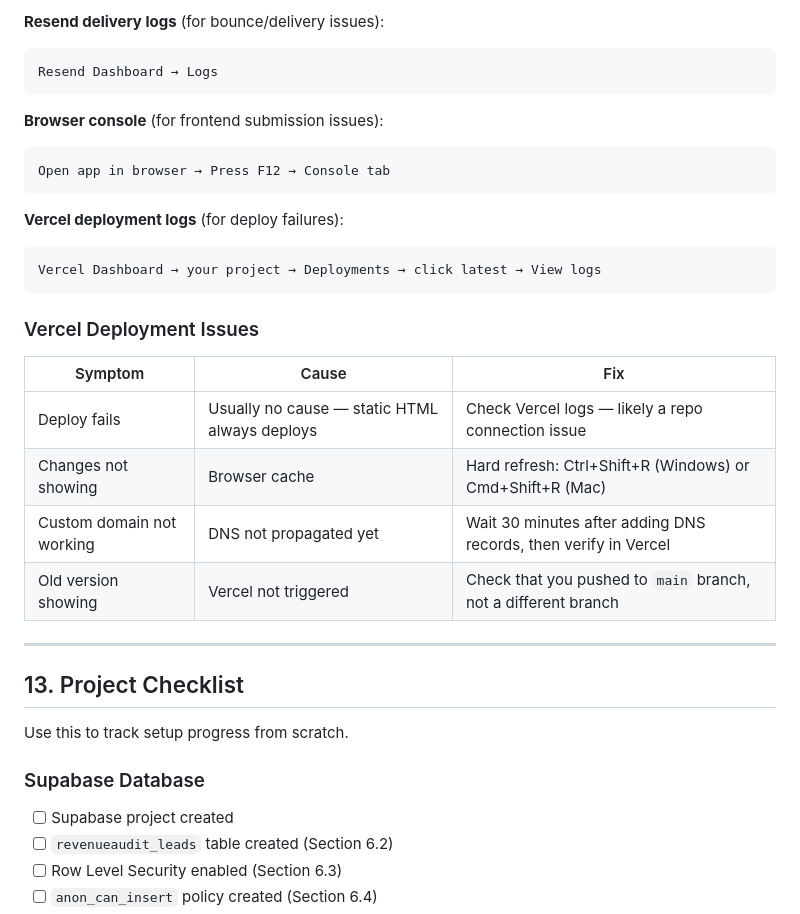
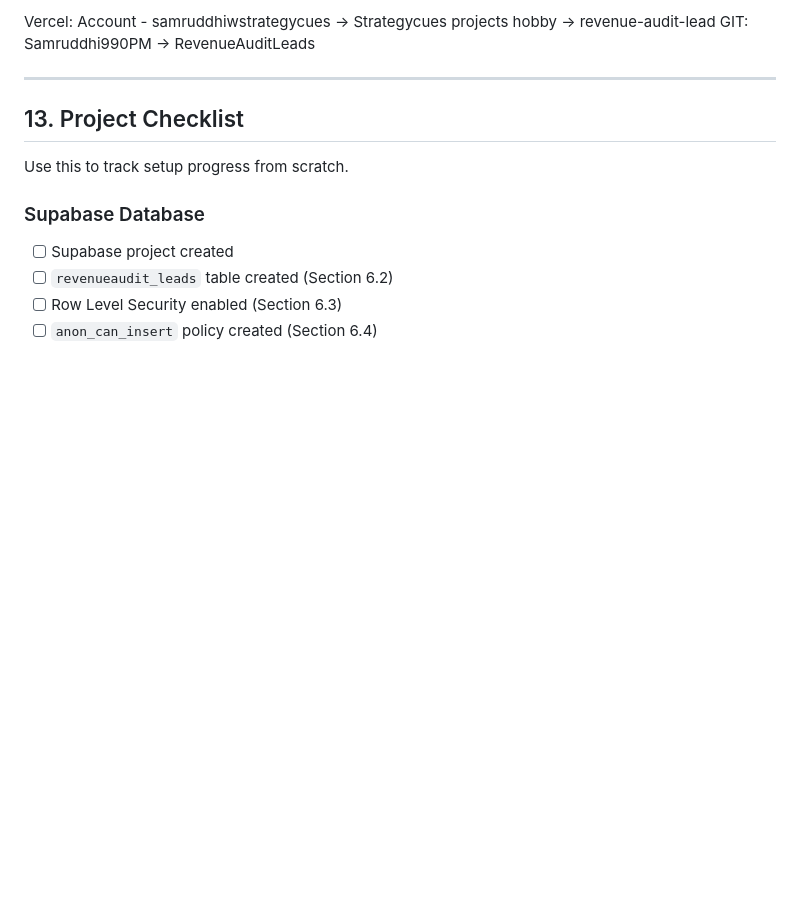
Before and after one commit to Samruddhi990PM/RevenueAuditLeads, a Markdown page: README.md, the part around one of its changes. GitHub-like rendering; blank space fills up the shorter version.

````diff
--- a/README.md
+++ b/README.md
@@ -376,26 +341,5 @@ Supabase Dashboard → Edge Functions → RevenueAuditLead → Logs tab
-**Resend delivery logs** (for bounce/delivery issues):
-```
-Resend Dashboard → Logs
-```
-
-**Browser console** (for frontend submission issues):
-```
-Open app in browser → Press F12 → Console tab
-```
-
-**Vercel deployment logs** (for deploy failures):
-```
-Vercel Dashboard → your project → Deployments → click latest → View logs
-```
-
-### Vercel Deployment Issues
-
-| Symptom | Cause | Fix |
-|---------|-------|-----|
-| Deploy fails | Usually no cause — static HTML always deploys | Check Vercel logs — likely a repo connection issue |
-| Changes not showing | Browser cache | Hard refresh: Ctrl+Shift+R (Windows) or Cmd+Shift+R (Mac) |
-| Custom domain not working | DNS not propagated yet | Wait 30 minutes after adding DNS records, then verify in Vercel |
-| Old version showing | Vercel not triggered | Check that you pushed to `main` branch, not a different branch |
+Vercel: Account - samruddhiwstrategycues -> Strategycues projects hobby -> revenue-audit-lead
+GIT: Samruddhi990PM -> RevenueAuditLeads
 
 ---
 
````
Also changed, not shown: other parts of README.md (+1 -36 lines).
